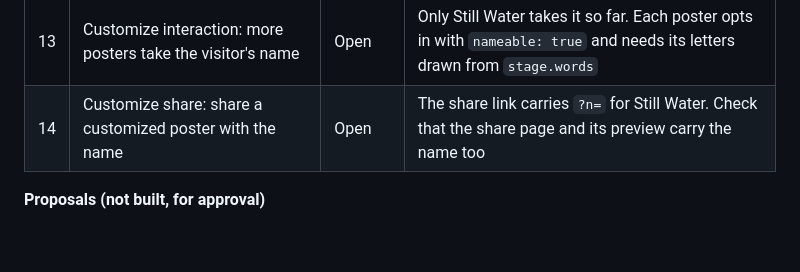
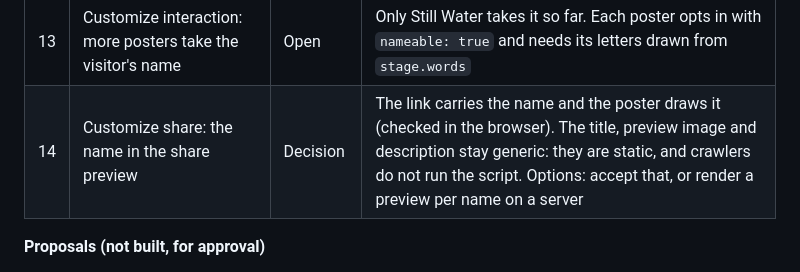
Before and after one commit to idansgv/still-water-type, a Markdown page: docs/TODO.md, the part around the change. GitHub-like rendering; blank space fills up the shorter version.

Commit message:
To-do: customize share checked; the preview stays generic
Co-Authored-By: Claude <noreply@anthropic.com>

```diff
--- a/docs/TODO.md
+++ b/docs/TODO.md
@@ -13,7 +13,7 @@ Status as of 29 Oct 2026. Tick items off here as they land.
 | 11 | Crystallize: auto reboot after a delay | Open | Needs Idan's delay and whether it restarts the cells or the whole poster |
 | 12 | Glint: add a click interaction | Open | Proposal below |
 | 13 | Customize interaction: more posters take the visitor's name | Open | Only Still Water takes it so far. Each poster opts in with `nameable: true` and needs its letters drawn from `stage.words` |
-| 14 | Customize share: share a customized poster with the name | Open | The share link carries `?n=` for Still Water. Check that the share page and its preview carry the name too |
+| 14 | Customize share: the name in the share preview | Decision | The link carries the name and the poster draws it (checked in the browser). The title, preview image and description stay generic: they are static, and crawlers do not run the script. Options: accept that, or render a preview per name on a server |
 
 **Proposals (not built, for approval)**
 - **Moonlit, double tap:** a silent lightning flash. The whole sea goes white for two frames, the letters go dark in the flash, then a rumble of ripples rolls out from the tap point over about 1.5 s. No audio.
```
